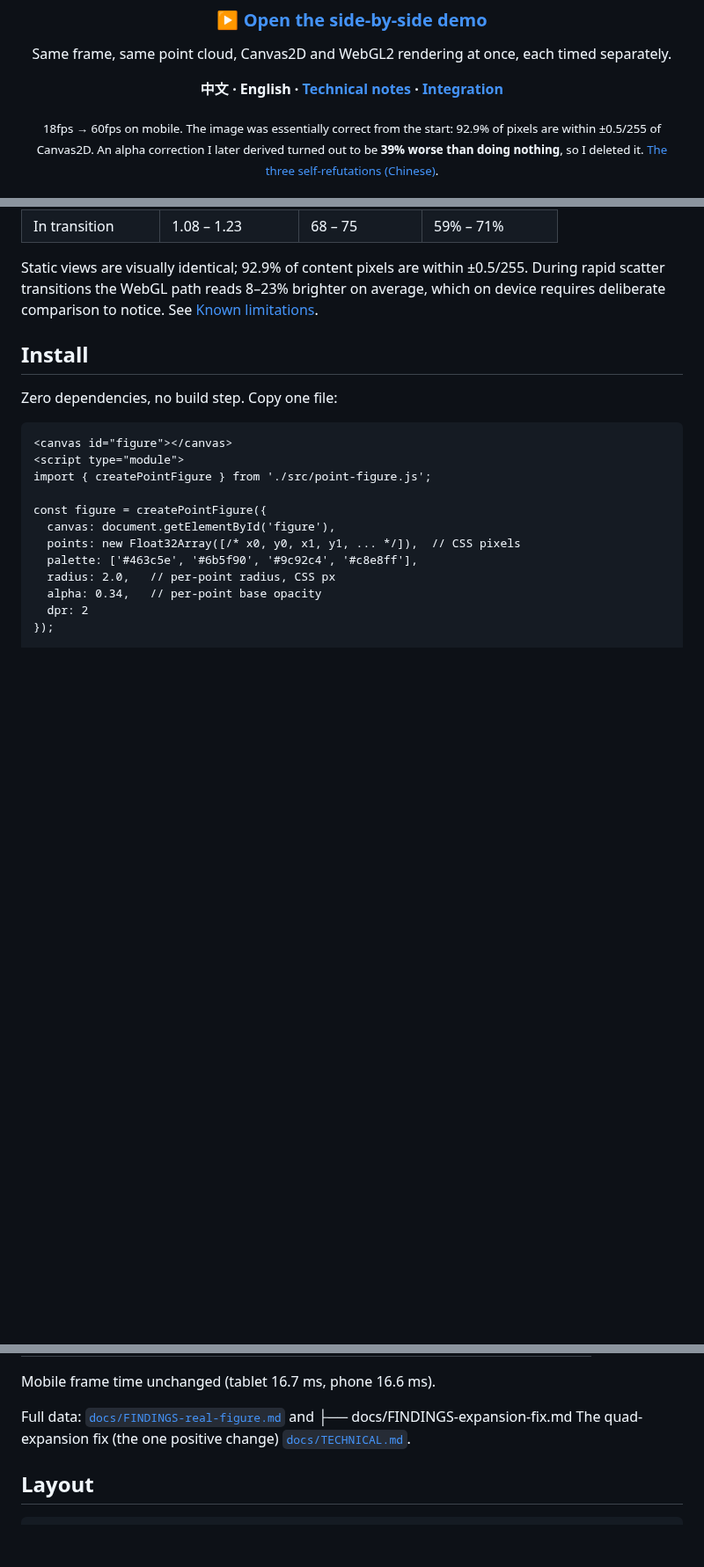
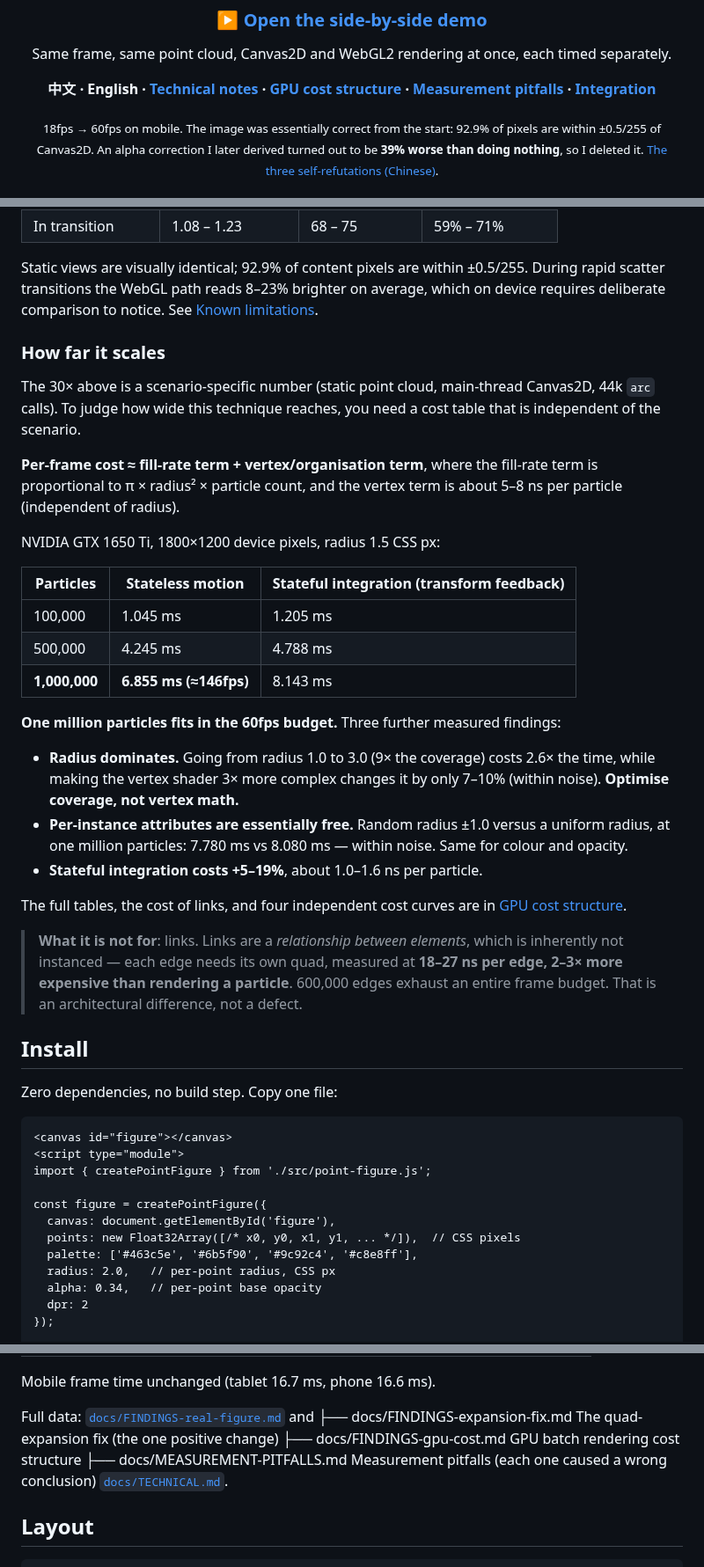
Before and after one commit to xiaozhi-6/webgl-particles, a Markdown page: README_EN.md, 3 parts joined by grey strips. Shown at 88% size. GitHub-like rendering; blank space fills up the shorter version.

Commit message:
Docs: same in English

```diff
--- a/README_EN.md
+++ b/README_EN.md
@@ -16,7 +16,7 @@
 <h3><a href="https://xiaozhi-6.github.io/webgl-particles/demo/versus.html">▶ Open the side-by-side demo</a></h3>
 <p>Same frame, same point cloud, Canvas2D and WebGL2 rendering at once, each timed separately.</p>
 
-**中文 · English · [Technical notes](docs/TECHNICAL.md) · [Integration](docs/INTEGRATION.md)**
+**中文 · English · [Technical notes](docs/TECHNICAL.md) · [GPU cost structure](docs/FINDINGS-gpu-cost.md) · [Measurement pitfalls](docs/MEASUREMENT-PITFALLS.md) · [Integration](docs/INTEGRATION.md)**
 
 <sub>18fps → 60fps on mobile. The image was essentially correct from the start: 92.9% of pixels are
 within ±0.5/255 of Canvas2D. An alpha correction I later derived turned out to be
@@ -66,6 +66,42 @@ accounts for 1.6% of the frame.
 Static views are visually identical; 92.9% of content pixels are within ±0.5/255. During rapid
 scatter transitions the WebGL path reads 8–23% brighter on average, which on device requires
 deliberate comparison to notice. See [Known limitations](#known-limitations).
+
+### How far it scales
+
+The 30× above is a scenario-specific number (static point cloud, main-thread Canvas2D,
+44k `arc` calls). To judge how wide this technique reaches, you need a cost table that is
+independent of the scenario.
+
+**Per-frame cost ≈ fill-rate term + vertex/organisation term**, where the fill-rate term
+is proportional to π × radius² × particle count, and the vertex term is about 5–8 ns per
+particle (independent of radius).
+
+NVIDIA GTX 1650 Ti, 1800×1200 device pixels, radius 1.5 CSS px:
+
+| Particles | Stateless motion | Stateful integration (transform feedback) |
+|---|---|---|
+| 100,000 | 1.045 ms | 1.205 ms |
+| 500,000 | 4.245 ms | 4.788 ms |
+| **1,000,000** | **6.855 ms (≈146fps)** | 8.143 ms |
+
+**One million particles fits in the 60fps budget.** Three further measured findings:
+
+- **Radius dominates.** Going from radius 1.0 to 3.0 (9× the coverage) costs 2.6× the time,
+  while making the vertex shader 3× more complex changes it by only 7–10% (within noise).
+  **Optimise coverage, not vertex math.**
+- **Per-instance attributes are essentially free.** Random radius ±1.0 versus a uniform
+  radius, at one million particles: 7.780 ms vs 8.080 ms — within noise. Same for colour
+  and opacity.
+- **Stateful integration costs +5–19%**, about 1.0–1.6 ns per particle.
+
+The full tables, the cost of links, and four independent cost curves are in
+[GPU cost structure](docs/FINDINGS-gpu-cost.md).
+
+> **What it is not for**: links. Links are a *relationship between elements*, which is
+> inherently not instanced — each edge needs its own quad, measured at **18–27 ns per edge,
+> 2–3× more expensive than rendering a particle**. 600,000 edges exhaust an entire frame
+> budget. That is an architectural difference, not a defect.
 
 ## Install
 
@@ -226,6 +262,8 @@ Mobile frame time unchanged (tablet 16.7 ms, phone 16.6 ms).
 
 Full data: [`docs/FINDINGS-real-figure.md`](docs/FINDINGS-real-figure.md) and
 ├── docs/FINDINGS-expansion-fix.md   The quad-expansion fix (the one positive change)
+├── docs/FINDINGS-gpu-cost.md       GPU batch rendering cost structure
+├── docs/MEASUREMENT-PITFALLS.md    Measurement pitfalls (each one caused a wrong conclusion)
 [`docs/TECHNICAL.md`](docs/TECHNICAL.md).
 
 ## Layout
```
